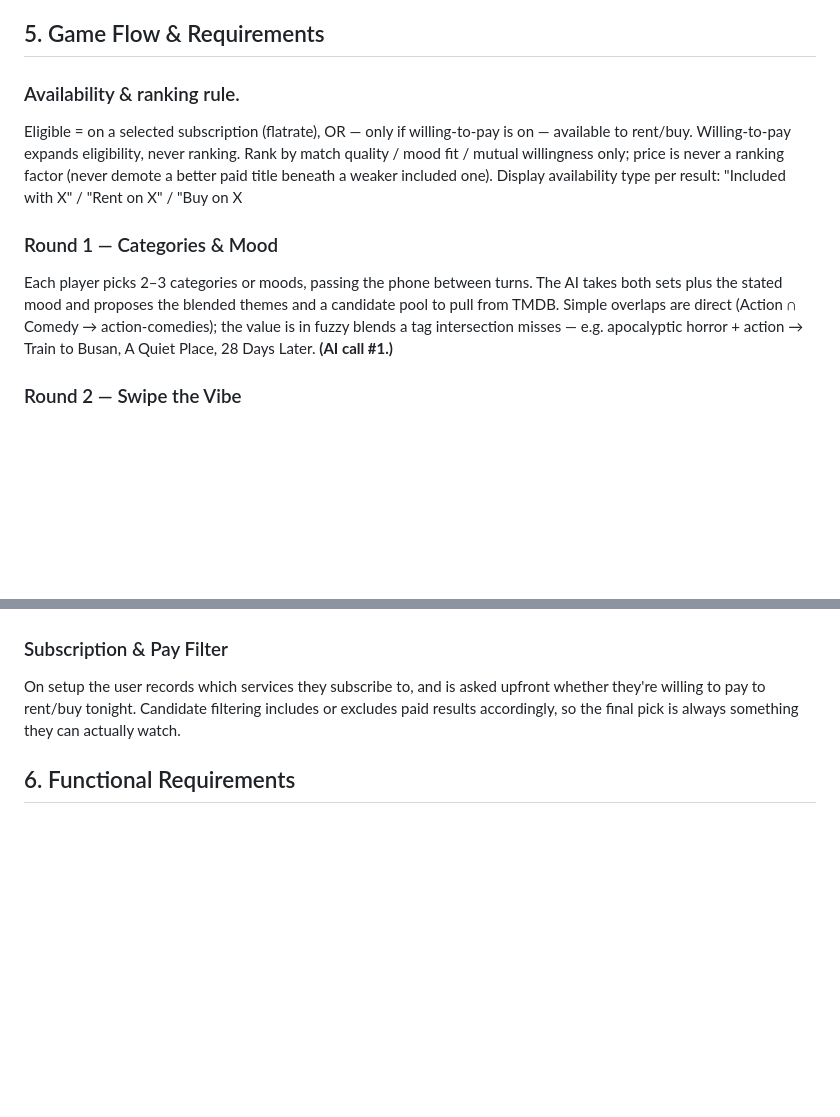
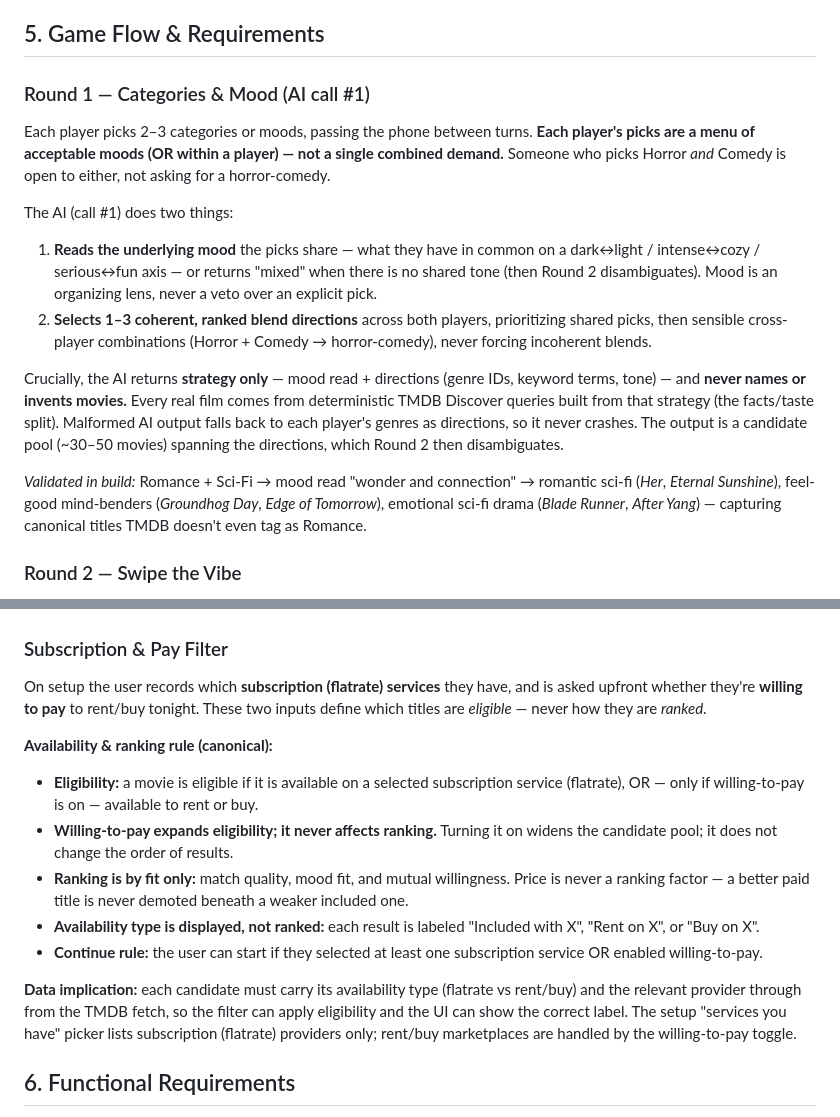
Before and after one commit to lasse-max/movie-match, a Markdown page: docs/MovieMatch_BRD.md, 2 parts joined by grey strips. GitHub-like rendering; blank space fills up the shorter version.

```diff
--- a/docs/MovieMatch_BRD.md
+++ b/docs/MovieMatch_BRD.md
@@ -49,11 +49,16 @@ API keys for TMDB and Claude must never ship to the client; all external calls r
 
 ## 5. Game Flow & Requirements
 
-### Availability & ranking rule.
-Eligible = on a selected subscription (flatrate), OR — only if willing-to-pay is on — available to rent/buy. Willing-to-pay expands eligibility, never ranking. Rank by match quality / mood fit / mutual willingness only; price is never a ranking factor (never demote a better paid title beneath a weaker included one). Display availability type per result: "Included with X" / "Rent on X" / "Buy on X
+### Round 1 — Categories & Mood (AI call #1)
+Each player picks 2–3 categories or moods, passing the phone between turns. **Each player's picks are a menu of acceptable moods (OR within a player) — not a single combined demand.** Someone who picks Horror *and* Comedy is open to either, not asking for a horror-comedy.
 
-### Round 1 — Categories & Mood
-Each player picks 2–3 categories or moods, passing the phone between turns. The AI takes both sets plus the stated mood and proposes the blended themes and a candidate pool to pull from TMDB. Simple overlaps are direct (Action ∩ Comedy → action-comedies); the value is in fuzzy blends a tag intersection misses — e.g. apocalyptic horror + action → Train to Busan, A Quiet Place, 28 Days Later. **(AI call #1.)**
+The AI (call #1) does two things:
+1. **Reads the underlying mood** the picks share — what they have in common on a dark↔light / intense↔cozy / serious↔fun axis — or returns "mixed" when there is no shared tone (then Round 2 disambiguates). Mood is an organizing lens, never a veto over an explicit pick.
+2. **Selects 1–3 coherent, ranked blend directions** across both players, prioritizing shared picks, then sensible cross-player combinations (Horror + Comedy → horror-comedy), never forcing incoherent blends.
+
+Crucially, the AI returns **strategy only** — mood read + directions (genre IDs, keyword terms, tone) — and **never names or invents movies.** Every real film comes from deterministic TMDB Discover queries built from that strategy (the facts/taste split). Malformed AI output falls back to each player's genres as directions, so it never crashes. The output is a candidate pool (~30–50 movies) spanning the directions, which Round 2 then disambiguates.
+
+*Validated in build:* Romance + Sci-Fi → mood read "wonder and connection" → romantic sci-fi (*Her*, *Eternal Sunshine*), feel-good mind-benders (*Groundhog Day*, *Edge of Tomorrow*), emotional sci-fi drama (*Blade Runner*, *After Yang*) — capturing canonical titles TMDB doesn't even tag as Romance.
 
 ### Round 2 — Swipe the Vibe
 The app surfaces a handful of well-known films from the blended pool that hit slightly different sub-genres. Each player swipes "in the mood for this / not this," passing the phone. The three titles a player leans toward encode a latent preference — tone, pacing, darkness, era — that no genre tag captures. The AI infers that pattern to shape Round 3. **(AI call #2.)**
@@ -62,7 +67,16 @@ The app surfaces a handful of well-known films from the blended pool that hit sl
 Each player is shown ~5 recommendations and selects every title they'd be willing to watch. If the two selections overlap, that's the match. If not, a short Round 4 surfaces a few more candidates, or the closest near-match is held and offered as the tiebreak.
 
 ### Subscription & Pay Filter
-On setup the user records which services they subscribe to, and is asked upfront whether they're willing to pay to rent/buy tonight. Candidate filtering includes or excludes paid results accordingly, so the final pick is always something they can actually watch.
+On setup the user records which **subscription (flatrate) services** they have, and is asked upfront whether they're **willing to pay** to rent/buy tonight. These two inputs define which titles are *eligible* — never how they are *ranked*.
+
+**Availability & ranking rule (canonical):**
+- **Eligibility:** a movie is eligible if it is available on a selected subscription service (flatrate), OR — only if willing-to-pay is on — available to rent or buy.
+- **Willing-to-pay expands eligibility; it never affects ranking.** Turning it on widens the candidate pool; it does not change the order of results.
+- **Ranking is by fit only:** match quality, mood fit, and mutual willingness. Price is never a ranking factor — a better paid title is never demoted beneath a weaker included one.
+- **Availability type is displayed, not ranked:** each result is labeled "Included with X", "Rent on X", or "Buy on X".
+- **Continue rule:** the user can start if they selected at least one subscription service OR enabled willing-to-pay.
+
+**Data implication:** each candidate must carry its availability type (flatrate vs rent/buy) and the relevant provider through from the TMDB fetch, so the filter can apply eligibility and the UI can show the correct label. The setup "services you have" picker lists subscription (flatrate) providers only; rent/buy marketplaces are handled by the willing-to-pay toggle.
 
 ## 6. Functional Requirements
 
```
